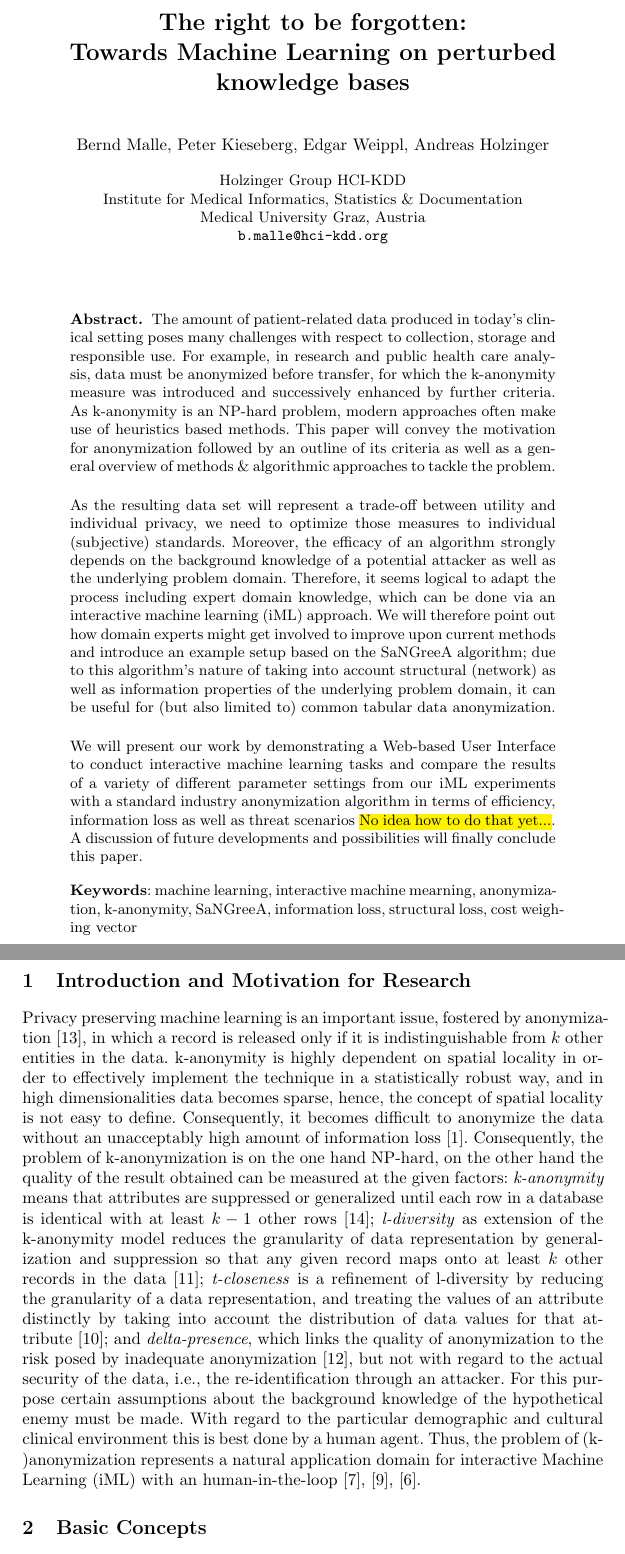
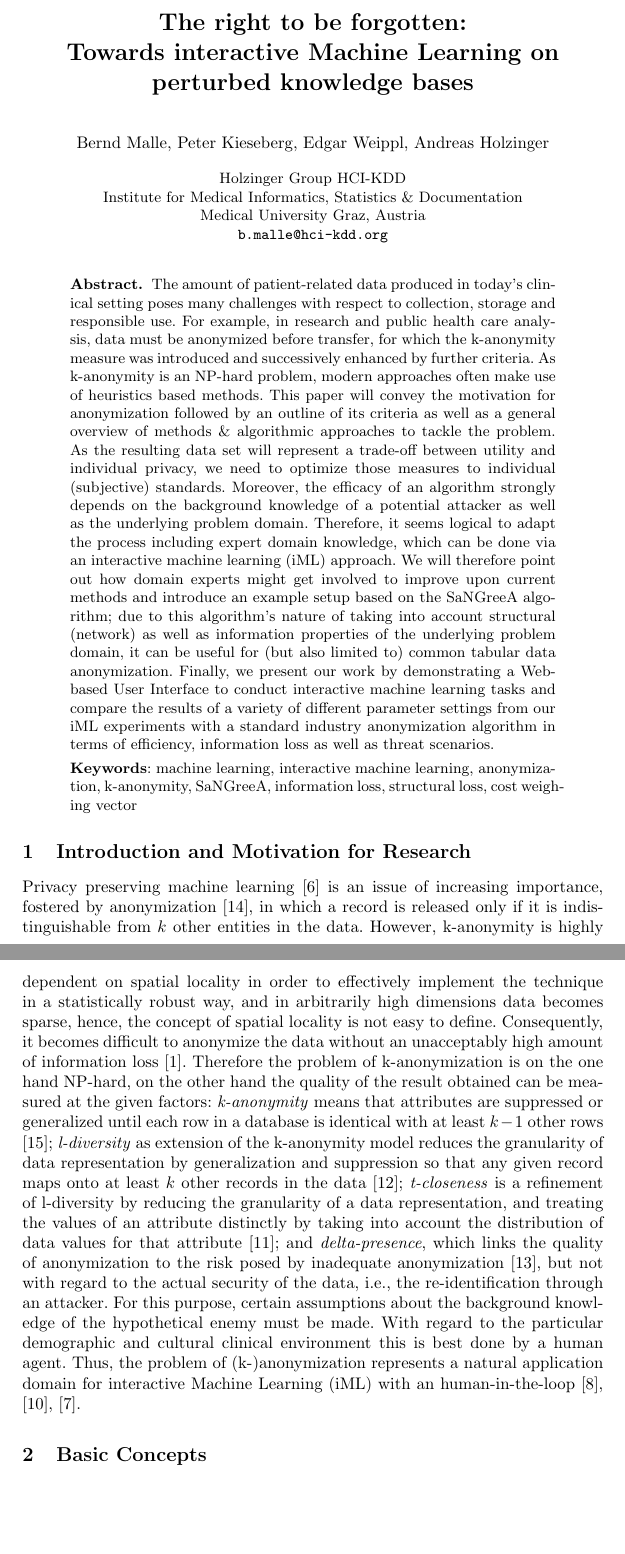
Before and after one commit to cassinius/paml-paper-1, a LaTeX thesis (main.tex, which reads references.bib): two parts of pages 1 and 2 of 16, joined at a grey line, cut so that both start at the same text, the shorter picture padded with empty space. Compiled offline with pdfLaTeX.

Commit message:
Update on Overleaf.

```diff
--- a/main.tex
+++ b/main.tex
@@ -30,7 +30,7 @@
 \begin{document}
 
 \title{The right to be forgotten:\\
-Towards Machine Learning on perturbed knowledge bases}
+Towards interactive Machine Learning on perturbed knowledge bases}
 
 \author{Bernd Malle, Peter Kieseberg, Edgar Weippl, Andreas Holzinger}
 \institute{Holzinger Group HCI-KDD \\
@@ -42,16 +42,11 @@ Institute for Medical Informatics, Statistics \& Documentation\\
 
 \begin{abstract}
 
-The amount of patient-related data produced in today’s clinical setting poses many challenges with respect to collection, storage and responsible use. For example, in research and public health care analysis, data must be anonymized before transfer, for which the k-anonymity measure was introduced and successively enhanced by further criteria. As k-anonymity is an NP-hard problem, modern approaches often make use of heuristics based methods. This paper will convey the motivation for anonymization followed by an outline of its criteria as well as a general overview of methods \& algorithmic approaches to tackle the problem. \\
-
-As the resulting data set will represent a trade-off between utility and individual privacy, we need to optimize those measures to individual (subjective) standards. Moreover, the efficacy of an algorithm strongly depends on the background knowledge of a potential attacker as well as the underlying problem domain. Therefore, it seems logical to adapt the process including expert domain knowledge, which can be done via an interactive machine learning (iML) approach. We will therefore point out how domain experts might get involved to improve upon current methods and introduce an example setup based on the SaNGreeA algorithm; due to this algorithm's nature of taking into account structural (network) as well as information properties of the underlying problem domain, it can be useful for (but also limited to) common tabular data anonymization. \\
-
-We will present our work by demonstrating a Web-based User Interface to conduct interactive machine learning tasks and compare the results of a variety of different parameter settings from our iML experiments with a standard industry anonymization algorithm in terms of efficiency, information loss as well as threat scenarios \hl{No idea how to do that yet...}. A discussion of future developments and possibilities will finally conclude this paper.
-
+The amount of patient-related data produced in today’s clinical setting poses many challenges with respect to collection, storage and responsible use. For example, in research and public health care analysis, data must be anonymized before transfer, for which the k-anonymity measure was introduced and successively enhanced by further criteria. As k-anonymity is an NP-hard problem, modern approaches often make use of heuristics based methods. This paper will convey the motivation for anonymization followed by an outline of its criteria as well as a general overview of methods \& algorithmic approaches to tackle the problem. As the resulting data set will represent a trade-off between utility and individual privacy, we need to optimize those measures to individual (subjective) standards. Moreover, the efficacy of an algorithm strongly depends on the background knowledge of a potential attacker as well as the underlying problem domain. Therefore, it seems logical to adapt the process including expert domain knowledge, which can be done via an interactive machine learning (iML) approach. We will therefore point out how domain experts might get involved to improve upon current methods and introduce an example setup based on the SaNGreeA algorithm; due to this algorithm's nature of taking into account structural (network) as well as information properties of the underlying problem domain, it can be useful for (but also limited to) common tabular data anonymization. Finally, we present our work by demonstrating a Web-based User Interface to conduct interactive machine learning tasks and compare the results of a variety of different parameter settings from our iML experiments with a standard industry anonymization algorithm in terms of efficiency, information loss as well as threat scenarios.
 
 \medskip
 
-\textbf{Keywords}: machine learning, interactive machine mearning, anonymization, k-anonymity, SaNGreeA, information loss, structural loss, cost weighing vector
+\textbf{Keywords}: machine learning, interactive machine learning, anonymization, k-anonymity, SaNGreeA, information loss, structural loss, cost weighing vector
 
 
 \end{abstract}
@@ -64,7 +59,7 @@ We will present our work by demonstrating a Web-based User Interface to conduct
 
 \section{Introduction and Motivation for Research}
 
-Privacy preserving machine learning is an important issue, fostered by anonymization \cite{Samarati:2001:kAnonymity}, in which a record is released only if it is indistinguishable from $k$ other entities in the data. k-anonymity is highly dependent on spatial locality in order to effectively implement the technique in a statistically robust way, and in high dimensionalities data becomes sparse, hence, the concept of spatial locality is not easy to define. Consequently, it becomes difficult to anonymize the data without an unacceptably high amount of information loss \cite{Aggarwal:2005:kAnonymity}. Consequently, the problem of k-anonymization is on the one hand NP-hard, on the other hand the quality of the result obtained can be measured at the given factors: \emph{k-anonymity} means that attributes are suppressed or generalized until each row in a database is identical with at least $k-1$ other rows   \cite{Sweeney:2002:k-Anonymity}; \emph{l-diversity} as extension of the k-anonymity model reduces the granularity of data representation by generalization and suppression so that any given record maps onto at least $k$ other records in the data \cite{MachanavajjhalaEtAl:2007:l-Diversity}; \emph{t-closeness} is a refinement of l-diversity by reducing the granularity of a data representation, and treating the values of an attribute distinctly by taking into account the distribution of data values for that attribute \cite{LiEtAl:2007:t-closeness}; and \emph{delta-presence}, which links the quality of anonymization to the risk posed by inadequate anonymization \cite{NergizClifton:2010:Delta-Presence}, but not with regard to the actual security of the data, i.e., the re-identification through an attacker. For this purpose certain assumptions about the background knowledge of the hypothetical enemy must be made. With regard to the particular demographic and cultural clinical environment this is best done by a human agent. Thus, the problem of (k-)anonymization represents a natural application domain for interactive Machine Learning (iML) with an human-in-the-loop \cite{Holzinger:2016:iML}, \cite{Kieseberg:2016:Doctor-in-the-Loop},  \cite{iMLExperiment}.
+Privacy preserving machine learning \cite{DuchiJordan:2014:PrivacyAwareLearning} is an issue of increasing importance, fostered by anonymization \cite{Samarati:2001:kAnonymity}, in which a record is released only if it is indistinguishable from $k$ other entities in the data. However, k-anonymity is highly dependent on spatial locality in order to effectively implement the technique in a statistically robust way, and in arbitrarily high dimensions data becomes sparse, hence, the concept of spatial locality is not easy to define. Consequently, it becomes difficult to anonymize the data without an unacceptably high amount of information loss \cite{Aggarwal:2005:kAnonymity}. Therefore the problem of k-anonymization is on the one hand NP-hard, on the other hand the quality of the result obtained can be measured at the given factors: \emph{k-anonymity} means that attributes are suppressed or generalized until each row in a database is identical with at least $k-1$ other rows \cite{Sweeney:2002:k-Anonymity}; \emph{l-diversity} as extension of the k-anonymity model reduces the granularity of data representation by generalization and suppression so that any given record maps onto at least $k$ other records in the data \cite{MachanavajjhalaEtAl:2007:l-Diversity}; \emph{t-closeness} is a refinement of l-diversity by reducing the granularity of a data representation, and treating the values of an attribute distinctly by taking into account the distribution of data values for that attribute \cite{LiEtAl:2007:t-closeness}; and \emph{delta-presence}, which links the quality of anonymization to the risk posed by inadequate anonymization \cite{NergizClifton:2010:Delta-Presence}, but not with regard to the actual security of the data, i.e., the re-identification through an attacker. For this purpose, certain assumptions about the background knowledge of the hypothetical enemy must be made. With regard to the particular demographic and cultural clinical environment this is best done by a human agent. Thus, the problem of (k-)anonymization represents a natural application domain for interactive Machine Learning (iML) with an human-in-the-loop \cite{Holzinger:2016:iML}, \cite{Kieseberg:2016:Doctor-in-the-Loop},  \cite{iMLExperiment}.
 
 \begin {comment}
 \section{Glossary and Key Terms}
--- a/references.bib
+++ b/references.bib
@@ -1,0 +9 @@
+   number = {6},
```
Also changed, not shown: main.tex (2 more changed lines), references.bib (14 more changed lines).
